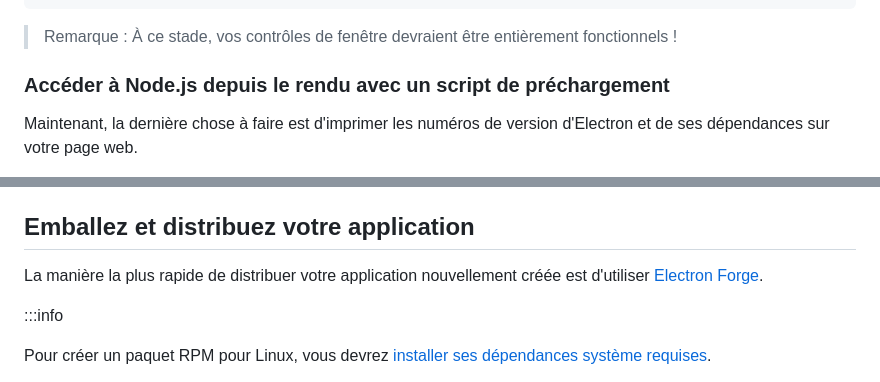
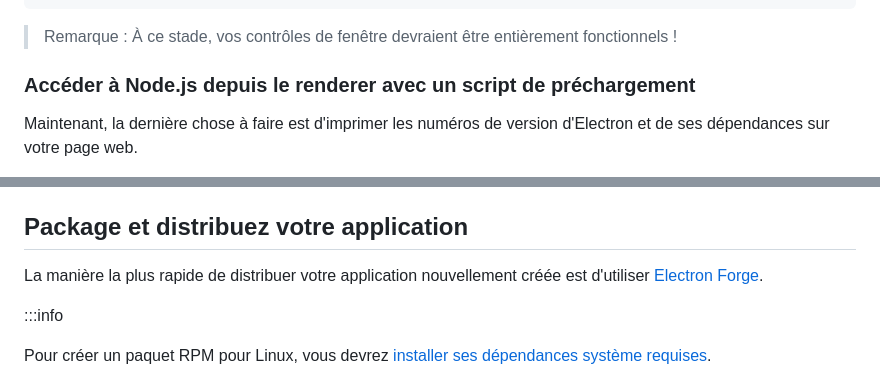
Before and after one commit to Chafi-q/electron_js, a Markdown page: README.md, 2 parts joined by grey strips. GitHub-like rendering.

```diff
--- a/README.md
+++ b/README.md
@@ -268,7 +268,7 @@ app.whenReady().then(() => {
 > Remarque : À ce stade, vos contrôles de fenêtre devraient être entièrement fonctionnels !
 
 
-### Accéder à Node.js depuis le rendu avec un script de préchargement
+### Accéder à Node.js depuis le renderer  avec un script de préchargement
 
 
 Maintenant, la dernière chose à faire est d'imprimer les numéros de version d'Electron et de ses dépendances sur votre page web.
@@ -474,7 +474,7 @@ Pour résumer toutes les étapes que nous avons effectuées :
 * Nous avons initialisé une application Node.js et ajouté Electron comme dépendance.
 * Nous avons créé un script `main.js` qui exécute notre processus principal, qui contrôle notre application et s'exécute dans un environnement Node.js. Dans ce script, nous avons utilisé les modules `app` et `BrowserWindow` d'Electron pour créer une fenêtre de navigateur qui affiche du contenu web dans un processus séparé (le renderer). Afin d'accéder à certaines fonctionnalités de Node.js dans le renderer, nous avons attaché un script de préchargement à notre constructeur `BrowserWindow`.
 
-## Emballez et distribuez votre application
+## Package et distribuez votre application
 
 
 La manière la plus rapide de distribuer votre application nouvellement créée est d'utiliser [Electron Forge](https://www.electronforge.io).
```
